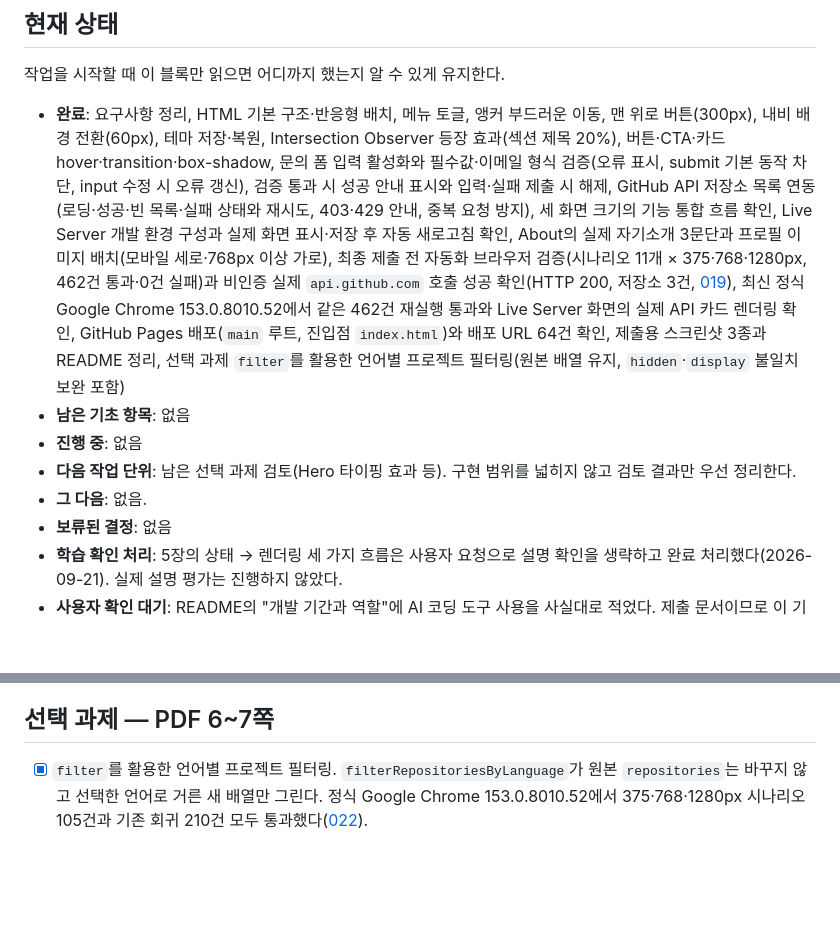
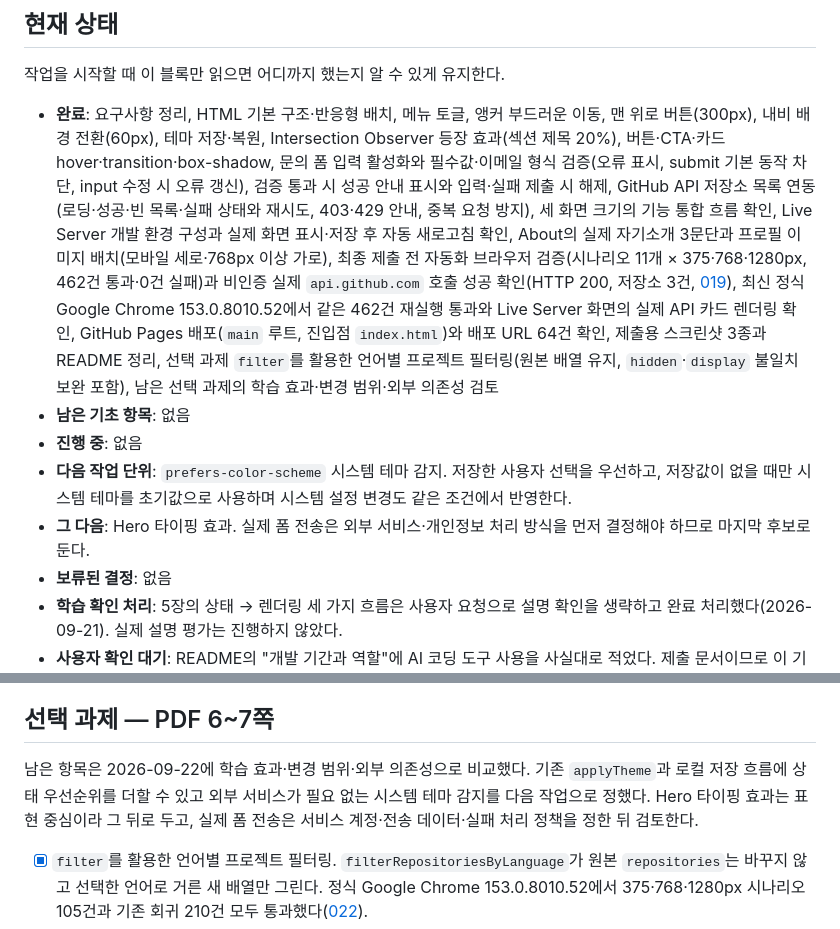
Before and after one commit to GimZiHo/codyssey_B1-1, a Markdown page: docs/progress.md, 2 parts joined by grey strips. Drawn GitHub-style; blank space fills up the shorter version.

Commit message:
docs: 남은 선택 과제 우선순위 정리

```diff
--- a/docs/progress.md
+++ b/docs/progress.md
@@ -6,11 +6,11 @@
 
 작업을 시작할 때 이 블록만 읽으면 어디까지 했는지 알 수 있게 유지한다.
 
-- **완료**: 요구사항 정리, HTML 기본 구조·반응형 배치, 메뉴 토글, 앵커 부드러운 이동, 맨 위로 버튼(300px), 내비 배경 전환(60px), 테마 저장·복원, Intersection Observer 등장 효과(섹션 제목 20%), 버튼·CTA·카드 hover·transition·box-shadow, 문의 폼 입력 활성화와 필수값·이메일 형식 검증(오류 표시, submit 기본 동작 차단, input 수정 시 오류 갱신), 검증 통과 시 성공 안내 표시와 입력·실패 제출 시 해제, GitHub API 저장소 목록 연동(로딩·성공·빈 목록·실패 상태와 재시도, 403·429 안내, 중복 요청 방지), 세 화면 크기의 기능 통합 흐름 확인, Live Server 개발 환경 구성과 실제 화면 표시·저장 후 자동 새로고침 확인, About의 실제 자기소개 3문단과 프로필 이미지 배치(모바일 세로·768px 이상 가로), 최종 제출 전 자동화 브라우저 검증(시나리오 11개 × 375·768·1280px, 462건 통과·0건 실패)과 비인증 실제 `api.github.com` 호출 성공 확인(HTTP 200, 저장소 3건, [019](learning/019-integration-verification.md)), 최신 정식 Google Chrome 153.0.8010.52에서 같은 462건 재실행 통과와 Live Server 화면의 실제 API 카드 렌더링 확인, GitHub Pages 배포(`main` 루트, 진입점 `index.html`)와 배포 URL 64건 확인, 제출용 스크린샷 3종과 README 정리, 선택 과제 `filter`를 활용한 언어별 프로젝트 필터링(원본 배열 유지, `hidden`·`display` 불일치 보완 포함)
+- **완료**: 요구사항 정리, HTML 기본 구조·반응형 배치, 메뉴 토글, 앵커 부드러운 이동, 맨 위로 버튼(300px), 내비 배경 전환(60px), 테마 저장·복원, Intersection Observer 등장 효과(섹션 제목 20%), 버튼·CTA·카드 hover·transition·box-shadow, 문의 폼 입력 활성화와 필수값·이메일 형식 검증(오류 표시, submit 기본 동작 차단, input 수정 시 오류 갱신), 검증 통과 시 성공 안내 표시와 입력·실패 제출 시 해제, GitHub API 저장소 목록 연동(로딩·성공·빈 목록·실패 상태와 재시도, 403·429 안내, 중복 요청 방지), 세 화면 크기의 기능 통합 흐름 확인, Live Server 개발 환경 구성과 실제 화면 표시·저장 후 자동 새로고침 확인, About의 실제 자기소개 3문단과 프로필 이미지 배치(모바일 세로·768px 이상 가로), 최종 제출 전 자동화 브라우저 검증(시나리오 11개 × 375·768·1280px, 462건 통과·0건 실패)과 비인증 실제 `api.github.com` 호출 성공 확인(HTTP 200, 저장소 3건, [019](learning/019-integration-verification.md)), 최신 정식 Google Chrome 153.0.8010.52에서 같은 462건 재실행 통과와 Live Server 화면의 실제 API 카드 렌더링 확인, GitHub Pages 배포(`main` 루트, 진입점 `index.html`)와 배포 URL 64건 확인, 제출용 스크린샷 3종과 README 정리, 선택 과제 `filter`를 활용한 언어별 프로젝트 필터링(원본 배열 유지, `hidden`·`display` 불일치 보완 포함), 남은 선택 과제의 학습 효과·변경 범위·외부 의존성 검토
 - **남은 기초 항목**: 없음
 - **진행 중**: 없음
-- **다음 작업 단위**: 남은 선택 과제 검토(Hero 타이핑 효과 등). 구현 범위를 넓히지 않고 검토 결과만 우선 정리한다.
-- **그 다음**: 없음.
+- **다음 작업 단위**: `prefers-color-scheme` 시스템 테마 감지. 저장한 사용자 선택을 우선하고, 저장값이 없을 때만 시스템 테마를 초기값으로 사용하며 시스템 설정 변경도 같은 조건에서 반영한다.
+- **그 다음**: Hero 타이핑 효과. 실제 폼 전송은 외부 서비스·개인정보 처리 방식을 먼저 결정해야 하므로 마지막 후보로 둔다.
 - **보류된 결정**: 없음
 - **학습 확인 처리**: 5장의 상태 → 렌더링 세 가지 흐름은 사용자 요청으로 설명 확인을 생략하고 완료 처리했다(2026-09-21). 실제 설명 평가는 진행하지 않았다.
 - **사용자 확인 대기**: README의 "개발 기간과 역할"에 AI 코딩 도구 사용을 사실대로 적었다. 제출 문서이므로 이 기재 방식을 사용자가 확인해야 한다.
@@ -86,6 +86,8 @@
 
 ## 선택 과제 — PDF 6~7쪽
 
+남은 항목은 2026-09-22에 학습 효과·변경 범위·외부 의존성으로 비교했다. 기존 `applyTheme`과 로컬 저장 흐름에 상태 우선순위를 더할 수 있고 외부 서비스가 필요 없는 시스템 테마 감지를 다음 작업으로 정했다. Hero 타이핑 효과는 표현 중심이라 그 뒤로 두고, 실제 폼 전송은 서비스 계정·전송 데이터·실패 처리 정책을 정한 뒤 검토한다.
+
 - [x] `filter`를 활용한 언어별 프로젝트 필터링. `filterRepositoriesByLanguage`가 원본 `repositories`는 바꾸지 않고 선택한 언어로 거른 새 배열만 그린다. 정식 Google Chrome 153.0.8010.52에서 375·768·1280px 시나리오 105건과 기존 회귀 210건 모두 통과했다([022](learning/022-array-filter-language.md)).
 - [ ] Hero 타이핑 효과
 - [ ] Formspree 또는 EmailJS를 이용한 실제 폼 전송
```
Also changed, not shown: other parts of docs/progress.md (+1 -1 lines).
